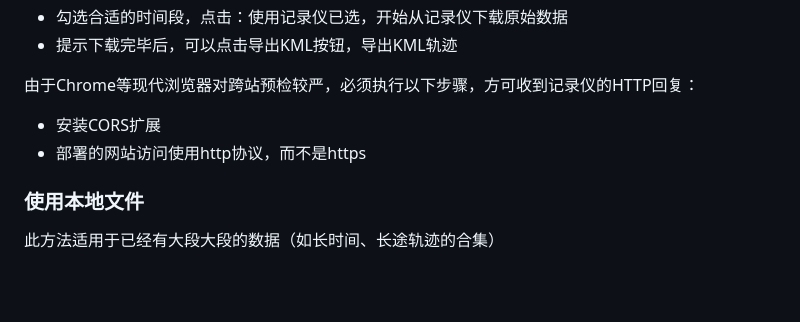
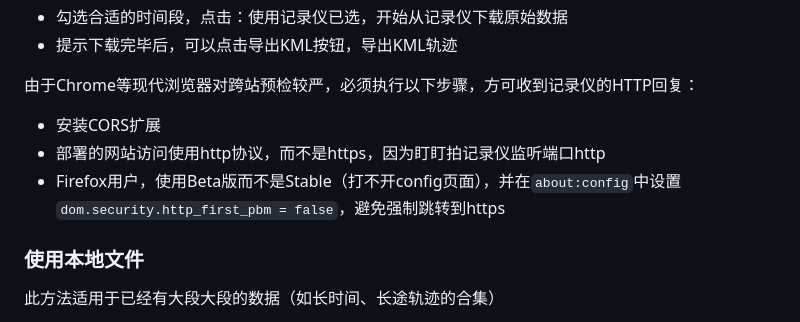
Before and after one commit to lixingcong/ddpai-mini5-web-client, a Markdown page: README.md, the part around the change. Rendered like a GitHub page; blank space fills up the shorter version.

```diff
--- a/README.md
+++ b/README.md
@@ -31,7 +31,8 @@ GPS轨迹原始数据源，可以是从记录仪中直接获取，也可以打
 由于Chrome等现代浏览器对跨站预检较严，必须执行以下步骤，方可收到记录仪的HTTP回复：
 
 - 安装CORS扩展
-- 部署的网站访问使用http协议，而不是https
+- 部署的网站访问使用http协议，而不是https，因为盯盯拍记录仪监听端口http
+- Firefox用户，使用Beta版而不是Stable（打不开config页面），并在`about:config`中设置`dom.security.http_first_pbm = false`，避免强制跳转到https
 
 ### 使用本地文件
 
```
